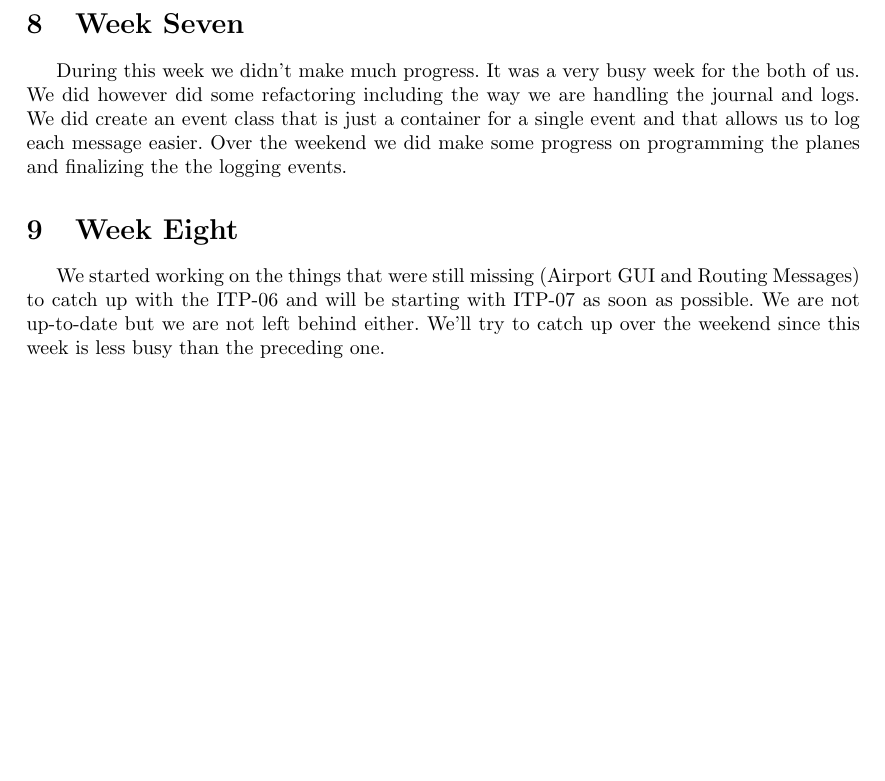
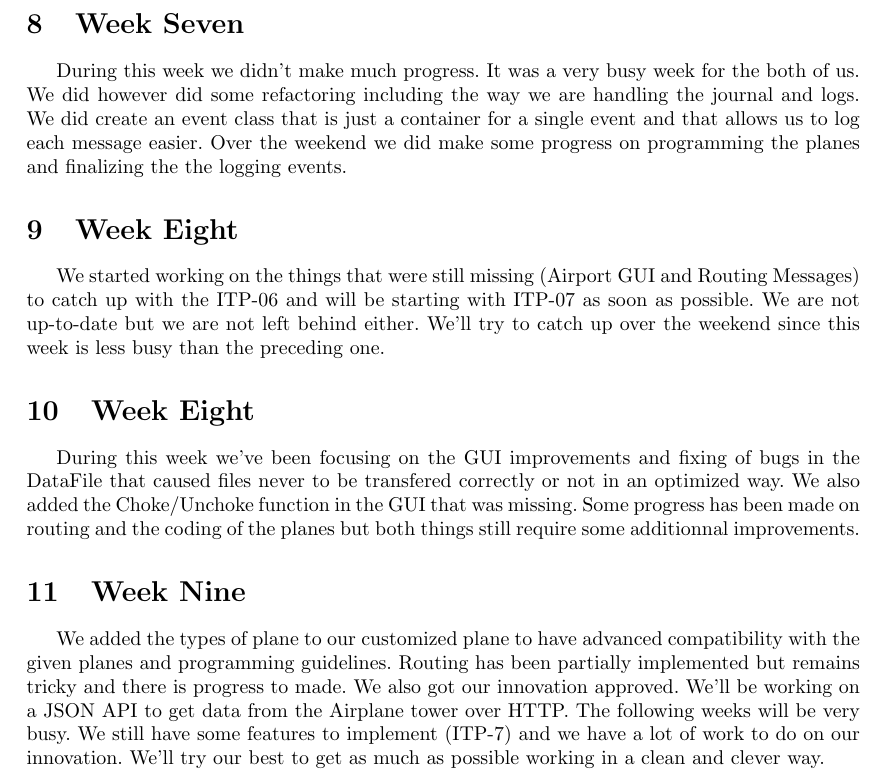
Before and after one commit to FredericJacobs/ITP-Project---Secure-Airport-Tower, a LaTeX document (Development Journal/Development Journal/Journal.tex): part of page 4 of 4, cut so that both start at the same text, the shorter picture padded with empty space. Compiled offline with pdfLaTeX.

Commit message:
Updating Journal

```diff
--- a/Development Journal/Development Journal/Journal.tex
+++ b/Development Journal/Development Journal/Journal.tex
@@ -97,5 +97,11 @@ During this week we didn't make much progress. It was a very busy week for the b
 \section{Week Eight}
 We started working on the things that were still missing (Airport GUI and Routing Messages) to catch up with the ITP-06 and will be starting with ITP-07 as soon as possible. We are not up-to-date but we are not left behind either. We'll try to catch up over the weekend since this week is less busy than the preceding one.
 
+\section{Week Eight}
+During this week we've been focusing on the GUI improvements and fixing of bugs in the DataFile that caused files never to be transfered correctly or not in an optimized way. We also added the Choke/Unchoke function in the GUI that was missing. Some progress has been made on routing and the coding of the planes but both things still require some additionnal improvements.
+
+\section{Week Nine}
+
+We added the types of plane to our customized plane to have advanced compatibility with the given planes and programming guidelines. Routing has been partially implemented but remains tricky and there is progress to made. We also got our innovation approved. We'll be working on a JSON API to get data from the Airplane tower over HTTP. The following weeks will be very busy. We still have some features to implement (ITP-7) and we have a lot of work to do on our innovation. We'll try our best to get as much as possible working in a clean and clever way.
 
 \end{document}
```
Also changed, not shown: Development Journal/Development Journal/Journal.pdf.
